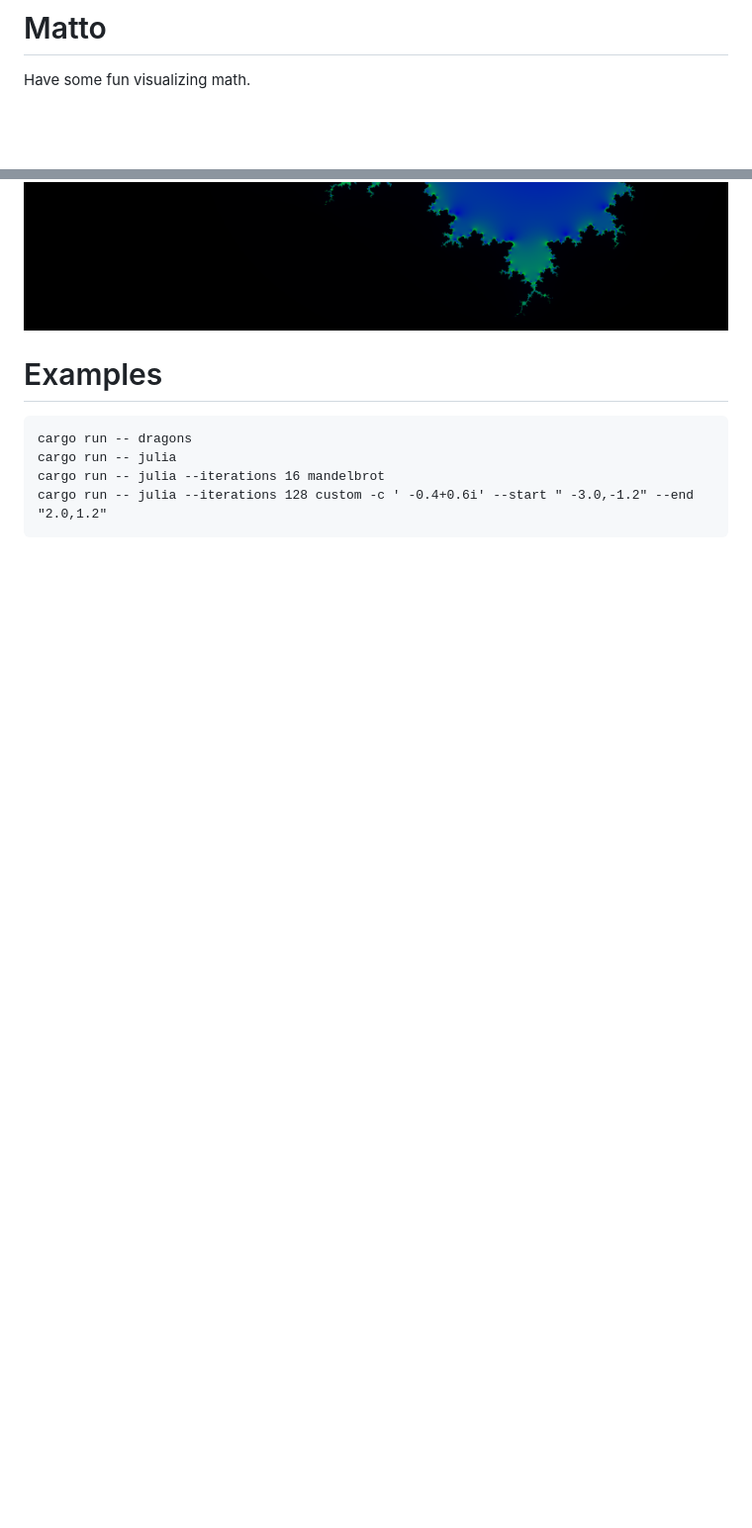
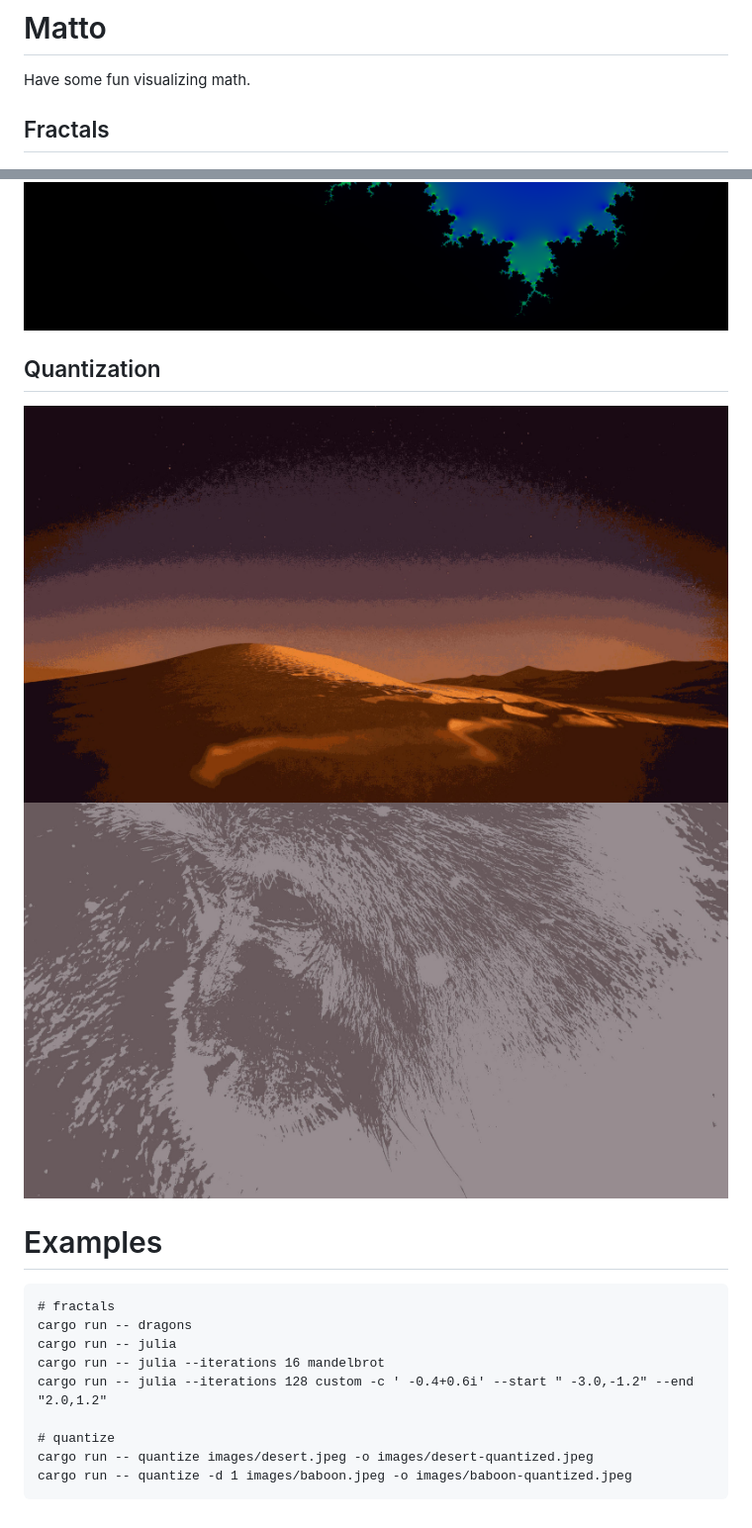
Before and after one commit to danieledapo/mattors, a Markdown page: README.md, 2 parts joined by grey strips. Shown at 99% size. GitHub-like rendering; pictures changed too: images/baboon-quantized.jpeg (added), images/desert-quantized.jpeg (added); blank space fills up the shorter version.

Commit message:
quantize using median cut

````diff
--- a/README.md
+++ b/README.md
@@ -2,14 +2,26 @@
 
 Have some fun visualizing math.
 
+## Fractals
+
 ![redblue dragon](images/redblue-dragon.png)
 ![mandelbrot](images/mandelbrot.png)
+
+## Quantization
+
+![desert-quantized](images/desert-quantized.jpeg)
+![baboon-quantized](images/baboon-quantized.jpeg)
 
 # Examples
 
 ```
+# fractals
 cargo run -- dragons
 cargo run -- julia
 cargo run -- julia --iterations 16 mandelbrot
 cargo run -- julia --iterations 128 custom -c ' -0.4+0.6i' --start " -3.0,-1.2" --end "2.0,1.2"
+
+# quantize
+cargo run -- quantize images/desert.jpeg -o images/desert-quantized.jpeg
+cargo run -- quantize -d 1 images/baboon.jpeg -o images/baboon-quantized.jpeg
 ```
````
Also changed, not shown: images/baboon.jpeg (added), images/desert.jpeg (added), 6 other files.
